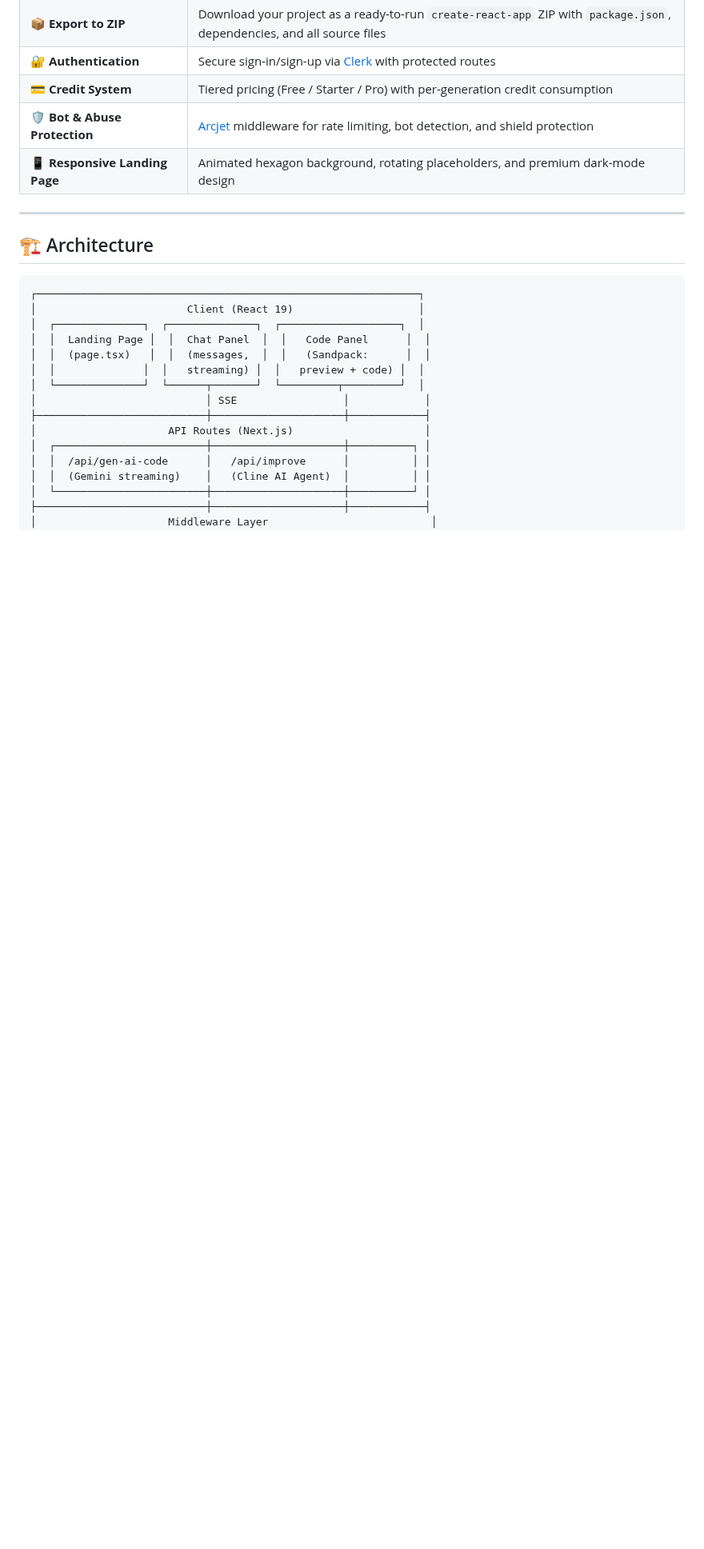
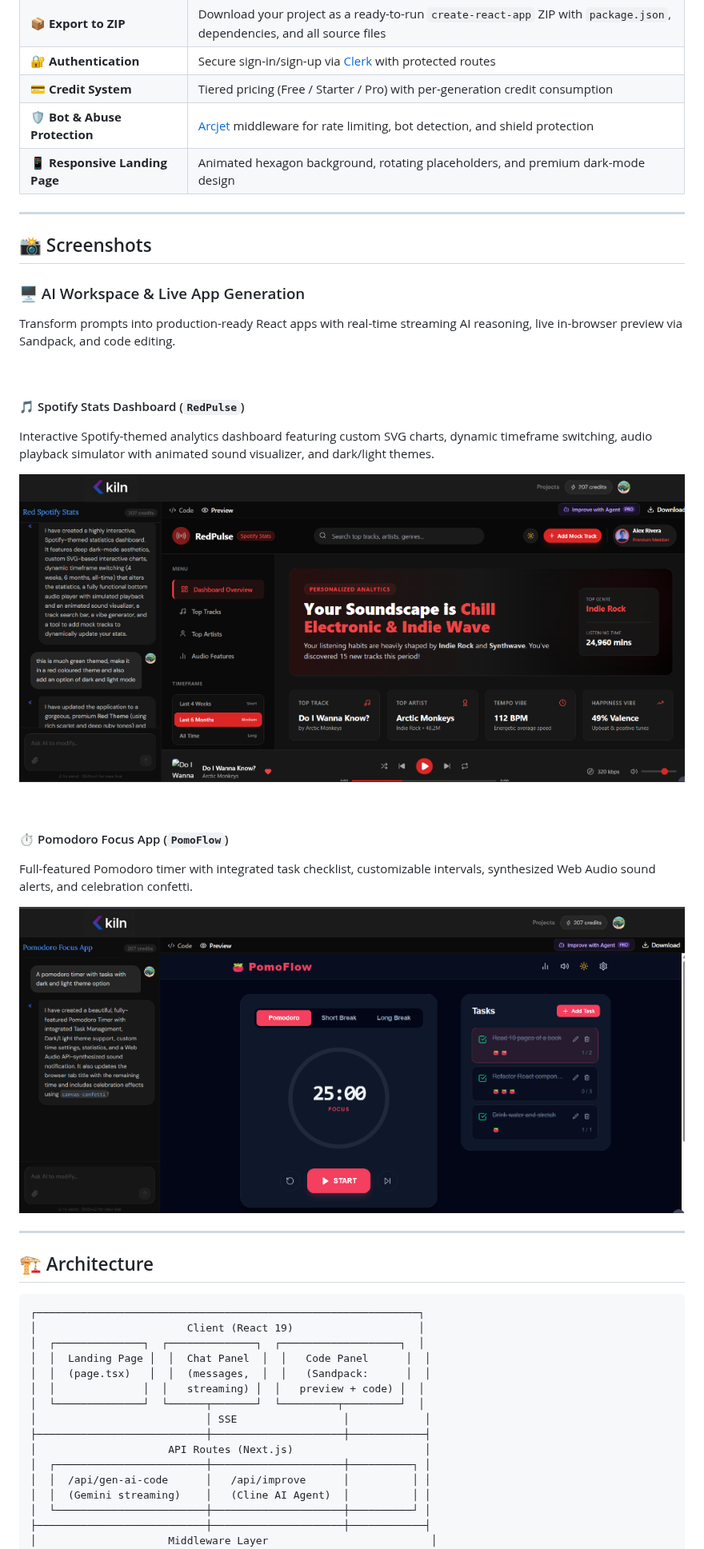
Before and after one commit to Sampurn17/kiln, a Markdown page: README.md, the part around one of its changes. Shown at 80% size. GitHub-like rendering; pictures changed too: screenshots/workspace-pomodoro-app.png (added), screenshots/workspace-spotify-app.png (added); blank space fills up the shorter version.

Commit message:
docs: add screenshots and preview showcase to README

```diff
--- a/README.md
+++ b/README.md
@@ -37,6 +42,31 @@ Think of it as your personal AI software engineer: describe what you want, watch
 | 💳 **Credit System** | Tiered pricing (Free / Starter / Pro) with per-generation credit consumption |
 | 🛡️ **Bot & Abuse Protection** | [Arcjet](https://arcjet.com/) middleware for rate limiting, bot detection, and shield protection |
 | 📱 **Responsive Landing Page** | Animated hexagon background, rotating placeholders, and premium dark-mode design |
+
+---
+
+## 📸 Screenshots
+
+### 🖥️ AI Workspace & Live App Generation
+Transform prompts into production-ready React apps with real-time streaming AI reasoning, live in-browser preview via Sandpack, and code editing.
+
+<br />
+
+#### 🎵 Spotify Stats Dashboard (`RedPulse`)
+Interactive Spotify-themed analytics dashboard featuring custom SVG charts, dynamic timeframe switching, audio playback simulator with animated sound visualizer, and dark/light themes.
+
+<p align="center">
+  <img src="./screenshots/workspace-spotify-app.png" alt="Spotify Stats Dashboard preview in Kiln" width="100%" />
+</p>
+
+<br />
+
+#### ⏱️ Pomodoro Focus App (`PomoFlow`)
+Full-featured Pomodoro timer with integrated task checklist, customizable intervals, synthesized Web Audio sound alerts, and celebration confetti.
+
+<p align="center">
+  <img src="./screenshots/workspace-pomodoro-app.png" alt="Pomodoro Focus App preview in Kiln" width="100%" />
+</p>
 
 ---
 
```
Also changed, not shown: other parts of README.md (+9 -0 lines), screenshots/landing-page.png (added), screenshots/pricing-plans.png (added).
